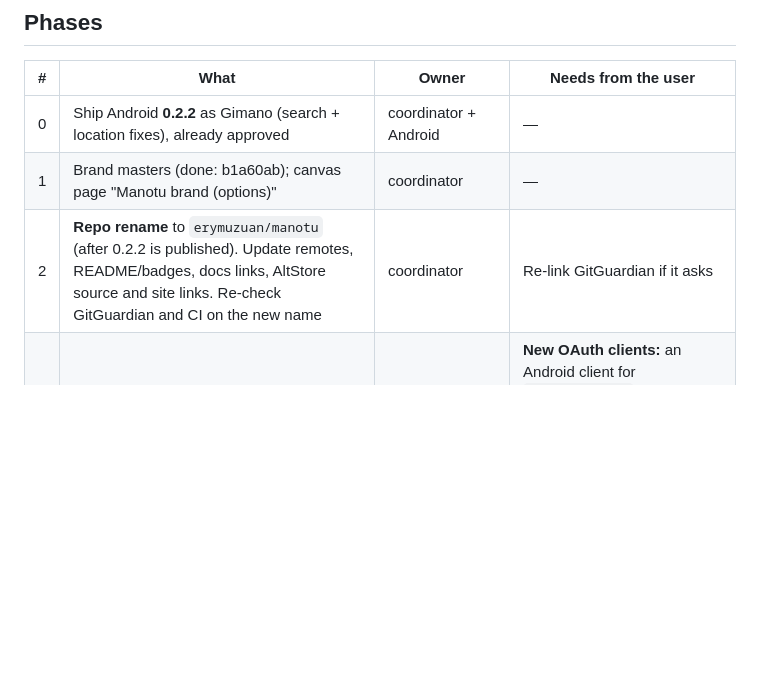
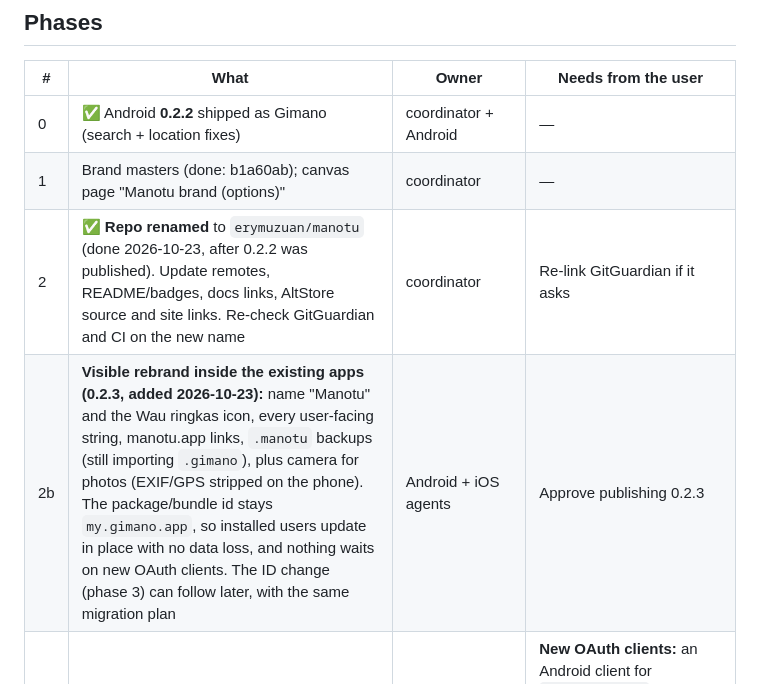
Before and after one commit to erymuzuan/gimano, a Markdown page: docs/rebrand-manotu.md, the part around the change. Drawn GitHub-style; blank space fills up the shorter version.

Commit message:
Rebrand plan: phase 2b, visible Manotu rebrand + camera photos in 0.2.3 on the existing package
Co-Authored-By: Claude Opus 5.5 <noreply@anthropic.com>
Claude-Session: https://claude.ai/code/session_01XFRZSWzjf8kfUXSTcWmi45

```diff
--- a/docs/rebrand-manotu.md
+++ b/docs/rebrand-manotu.md
@@ -21,9 +21,10 @@
 
 | # | What | Owner | Needs from the user |
 |---|---|---|---|
-| 0 | Ship Android **0.2.2** as Gimano (search + location fixes), already approved | coordinator + Android | — |
+| 0 | ✅ Android **0.2.2** shipped as Gimano (search + location fixes) | coordinator + Android | — |
 | 1 | Brand masters (done: b1a60ab); canvas page "Manotu brand (options)" | coordinator | — |
-| 2 | **Repo rename** to `erymuzuan/manotu` (after 0.2.2 is published). Update remotes, README/badges, docs links, AltStore source and site links. Re-check GitGuardian and CI on the new name | coordinator | Re-link GitGuardian if it asks |
+| 2 | ✅ **Repo renamed** to `erymuzuan/manotu` (done 2026-10-23, after 0.2.2 was published). Update remotes, README/badges, docs links, AltStore source and site links. Re-check GitGuardian and CI on the new name | coordinator | Re-link GitGuardian if it asks |
+| 2b | **Visible rebrand inside the existing apps (0.2.3, added 2026-10-23):** name "Manotu" and the Wau ringkas icon, every user-facing string, manotu.app links, `.manotu` backups (still importing `.gimano`), plus camera for photos (EXIF/GPS stripped on the phone). The package/bundle id stays `my.gimano.app`, so installed users update in place with no data loss, and nothing waits on new OAuth clients. The ID change (phase 3) can follow later, with the same migration plan | Android + iOS agents | Approve publishing 0.2.3 |
 | 3 | **Apps become Manotu** on new IDs: Android `my.manotu.app`, iOS `my.manotu.app`. Display name, icons (adaptive + themed), every string in EN/MS, notifications, TTS, About/licences, privacy copy. Deep links `manotu://` (still accept `gimano://`). Backup files `.manotu` (still import `.gimano`, same format) | Android + iOS agents | **New OAuth clients:** an Android client for `my.manotu.app` (release SHA-1 `6D:9D:F7:…:E6:2A`, same key) plus a debug client, and an iOS client for `my.manotu.app`. Rename the OAuth consent screen to Manotu (logo `manotu-icon.svg`). An App Store Connect app record for `my.manotu.app` under the **individual** team (never STAFY) |
 | 4 | **Farewell Gimano 0.2.3** (package `my.gimano.app`): a one-time sheet "Gimano kini Manotu" → **Eksport sandaran** → **Muat turun Manotu**. Manotu's first run offers "Pulihkan dari Gimano" (file picker). The last Gimano `version.json` stays served forever | Android (+ iOS sideload users: same file flow) | Approve the release |
 | 5 | **Website:** Manotu branding on `www.bukitbunga.com/gimano` now. When the domain is decided, move to the new site; `/gimano/` redirects there **except** `/gimano/download/version.json` and the existing APK URLs, which stay put | Codex (site owner) | **Domain decision** |
```
